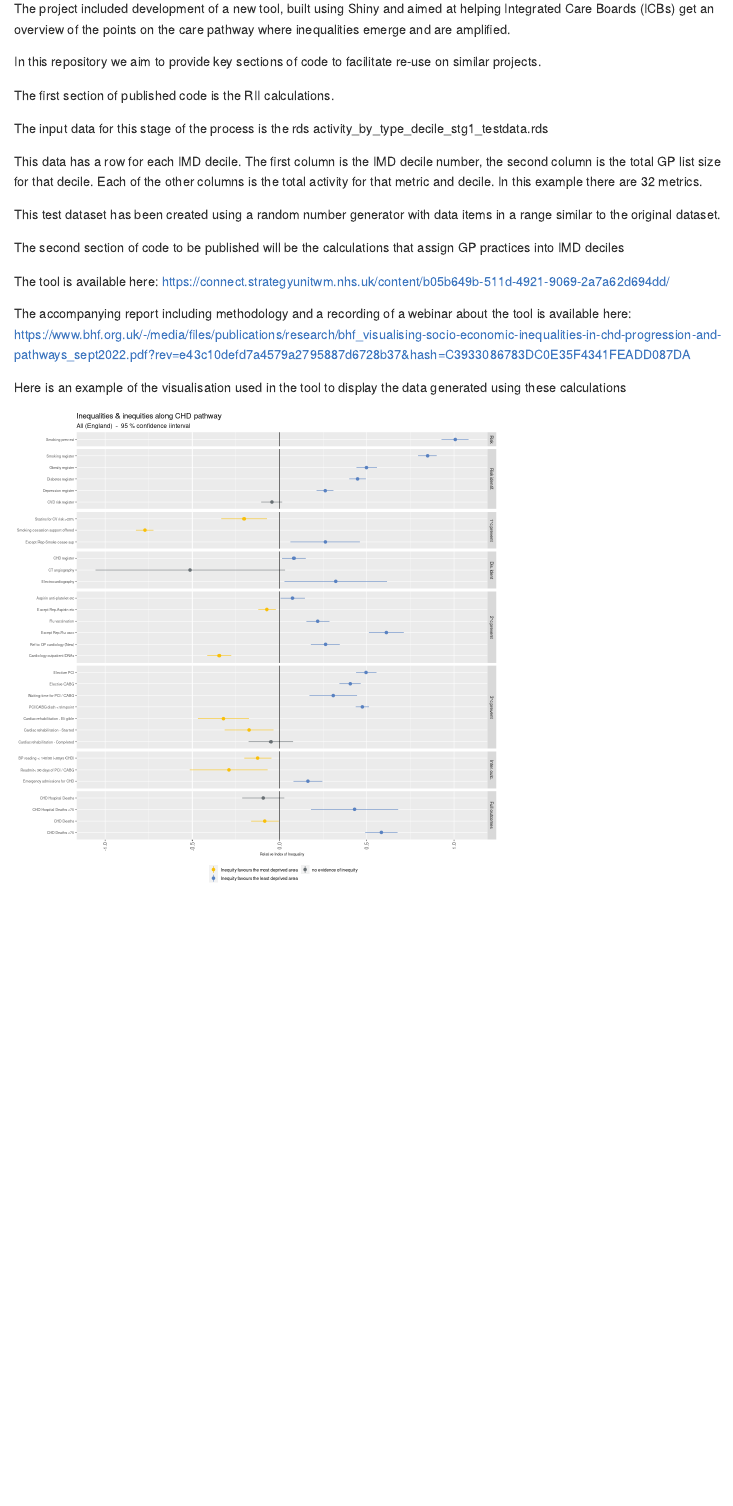
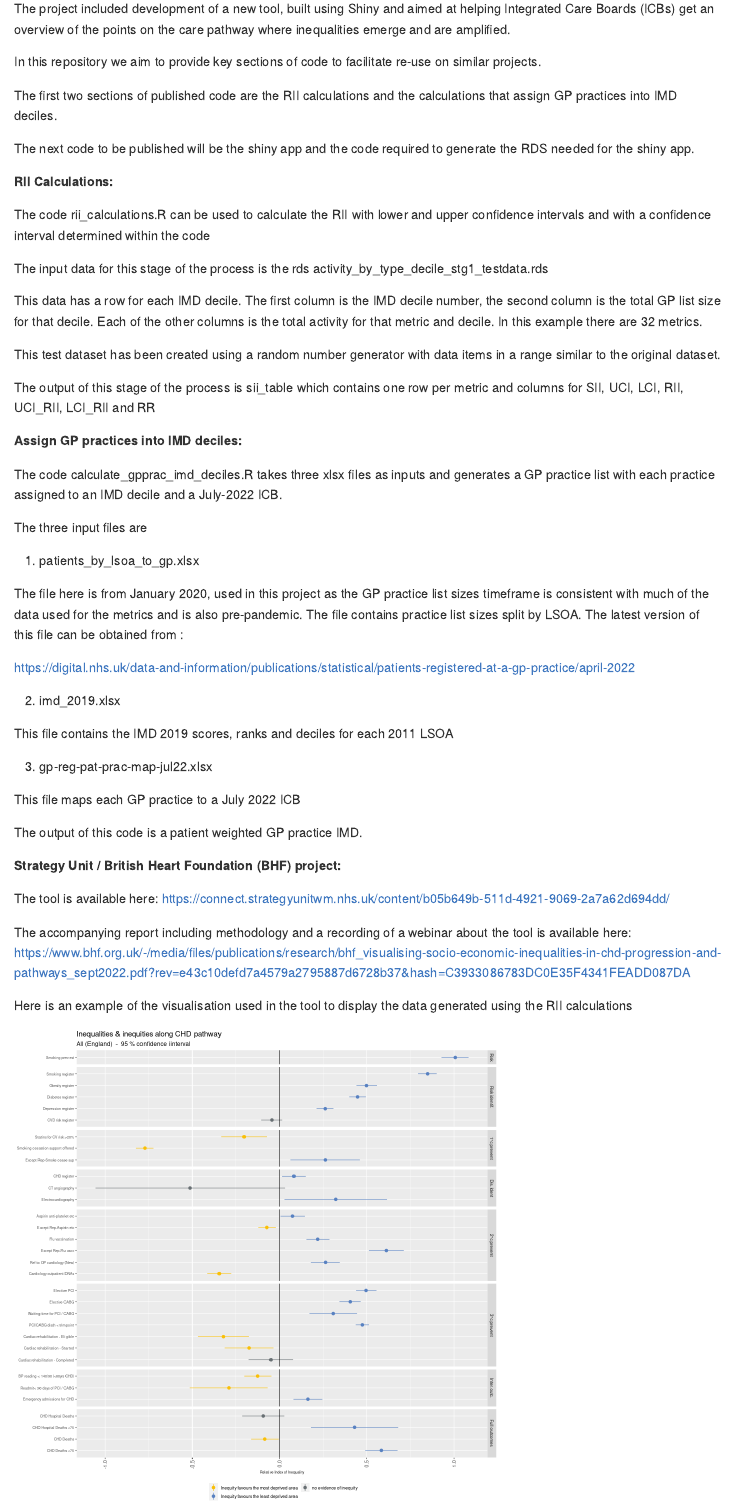
Before and after one commit to The-Strategy-Unit/visualising-inequalities, an R Markdown document (README.Rmd): the page in a window 1100 px wide, from 180 px down. The pictures show the output file README.md that the author committed with the source, drawn offline in the style of GitHub.

Commit message:
Updated readme to reflect addition of code to calculate GP practice IMD

```diff
--- a/README.Rmd
+++ b/README.Rmd
@@ -22,7 +22,14 @@ The project included development of a new tool, built using Shiny and aimed at h
 
 In this repository we aim to provide key sections of code to facilitate re-use on similar projects.
 
-The first section of published code is the RII calculations.
+The first two sections of published code are the RII calculations and the calculations that assign GP practices into IMD deciles.
+
+The next code to be published will be the shiny app and the code required to generate the RDS needed for the shiny app.
+
+
+**RII Calculations:**
+
+The code rii_calculations.R can be used to calculate the RII with lower and upper confidence intervals and with a confidence interval determined within the code
 
 The input data for this stage of the process is the rds activity_by_type_decile_stg1_testdata.rds
 
@@ -34,12 +41,36 @@ In this example there are 32 metrics.
 This test dataset has been created using a random number generator with data
 items in a range similar to the original dataset.
 
-The second section of code to be published will be the calculations that assign GP practices into IMD deciles
+The output of this stage of the process is sii_table which contains one row per metric and columns for SII, UCI, LCI, RII, UCI_RII, LCI_RII and RR
+
+
+**Assign GP practices into IMD deciles:**
+
+The code calculate_gpprac_imd_deciles.R takes three xlsx files as inputs and generates a GP practice list with each practice assigned to an IMD decile and a July-2022 ICB.
+
+The three input files are
+1)  patients_by_lsoa_to_gp.xlsx
+
+The file here is from January 2020, used in this project as the GP practice list sizes timeframe is consistent with much of the data used for the metrics and is also pre-pandemic. The file contains practice list sizes split by LSOA. The latest version of this file can be obtained from :
+
+  https://digital.nhs.uk/data-and-information/publications/statistical/patients-registered-at-a-gp-practice/april-2022
+
+2) imd_2019.xlsx
+
+This file contains the IMD 2019 scores, ranks and deciles for each 2011 LSOA
+
+3) gp-reg-pat-prac-map-jul22.xlsx
+
+This file maps each GP practice to a July 2022 ICB
+
+The output of this code is a patient weighted GP practice IMD.
+
+**Strategy Unit / British Heart Foundation (BHF) project:**
 
 The tool is available here: https://connect.strategyunitwm.nhs.uk/content/b05b649b-511d-4921-9069-2a7a62d694dd/
 
 The accompanying report including methodology and a recording of a webinar about the tool is available here: https://www.bhf.org.uk/-/media/files/publications/research/bhf_visualising-socio-economic-inequalities-in-chd-progression-and-pathways_sept2022.pdf?rev=e43c10defd7a4579a2795887d6728b37&hash=C3933086783DC0E35F4341FEADD087DA
 
-Here is an example of the visualisation used in the tool to display the data generated using these calculations
+Here is an example of the visualisation used in the tool to display the data generated using the RII calculations
 
 <img src="img/example-chart.png" height="600"/>
```
Also changed, not shown: README.md.
